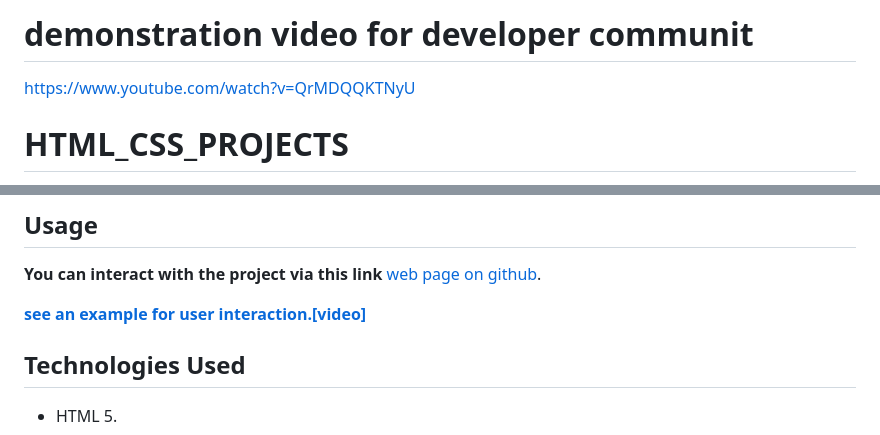
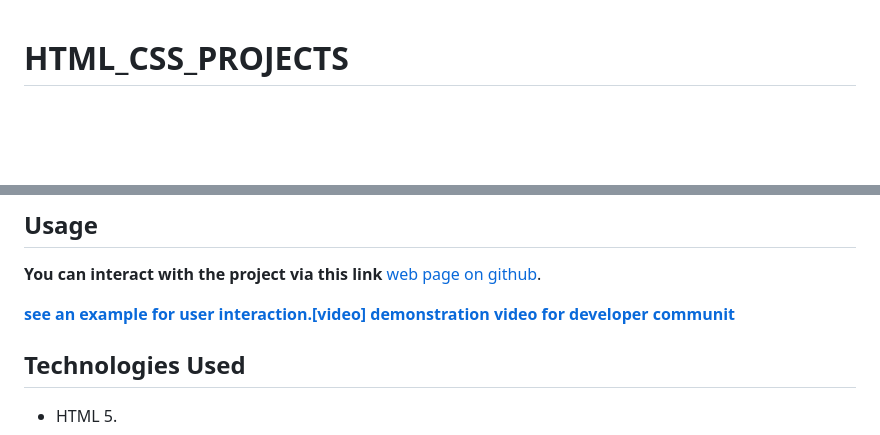
Before and after one commit to AhmedSobhyHamed/HTML_CSS_PROJECTS, a Markdown page: README.md, 2 parts joined by grey strips. Rendered like a GitHub page; blank space fills up the shorter version.

Commit message:
readme and license

```diff
--- a/README.md
+++ b/README.md
@@ -1,7 +1,3 @@
-# demonstration video for developer communit
-
-https://www.youtube.com/watch?v=QrMDQQKTNyU
-
 # HTML_CSS_PROJECTS
 
 Three front-end tamplate projects and a small section as a fourth prohect using HTML and CSS.
@@ -163,6 +159,7 @@ git clone
 <br>
 
 **[see an example for user interaction.[video]](http://youtube.com)**
+**[demonstration video for developer communit](https://www.youtube.com/watch?v=QrMDQQKTNyU)**
 
 ## Technologies Used
 
```
